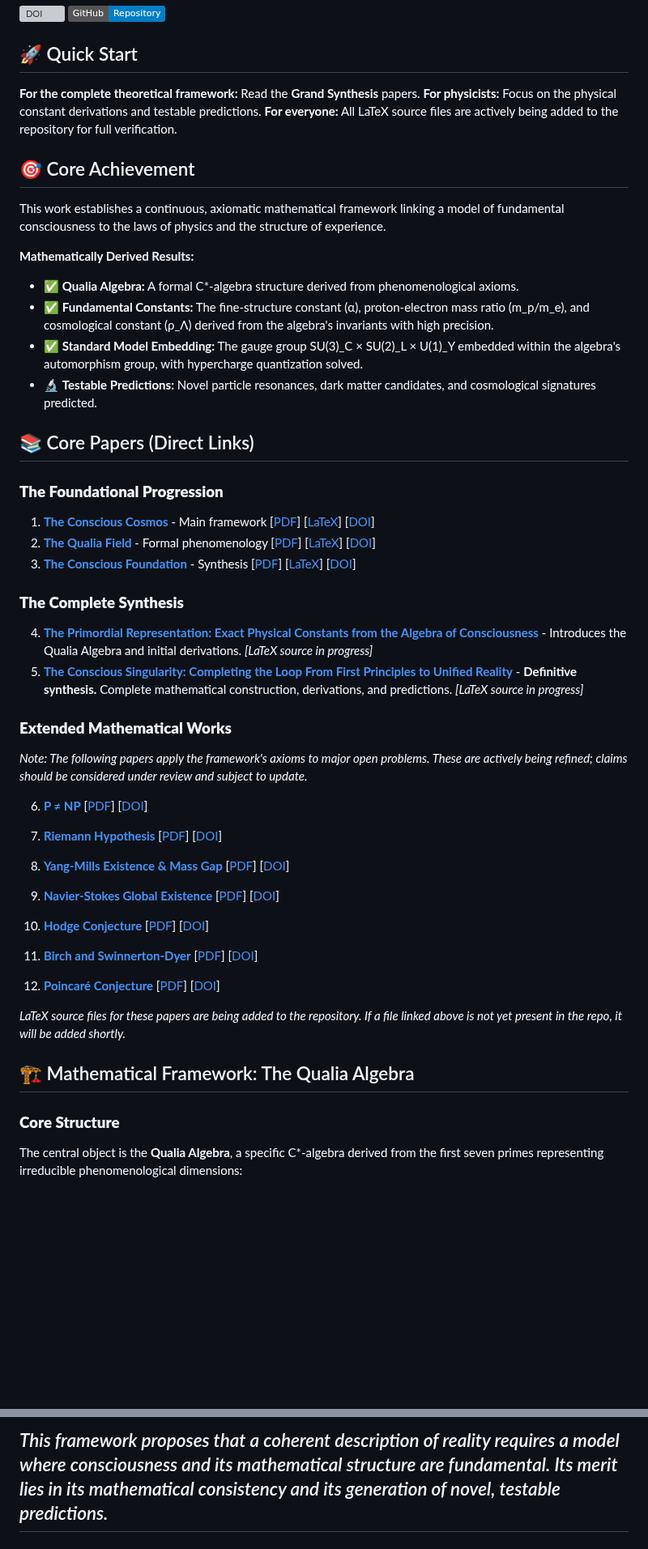
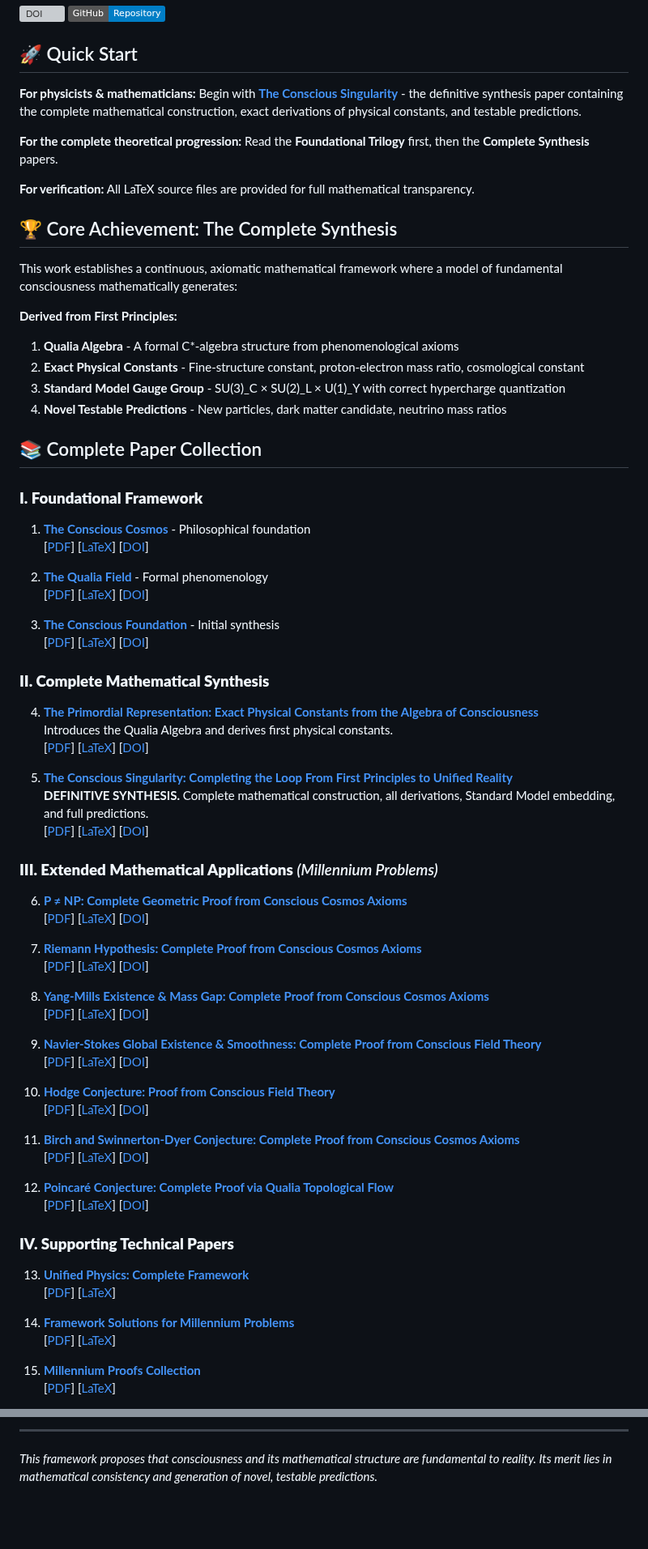
Before and after one commit to Conscious-Cosmos/Unified-Conscious-Field, a Markdown page: README.md, 2 parts joined by grey strips. Shown at 81% size. Drawn GitHub-style; badges without logos; blank space fills up the shorter version; grey boxes are pictures that could not be loaded.

```diff
--- a/README.md
+++ b/README.md
@@ -7,51 +7,72 @@ A complete mathematical derivation of reality from first principles of conscious
 
 ## 🚀 Quick Start
 
-**For the complete theoretical framework:** Read the **Grand Synthesis** papers.
-**For physicists:** Focus on the physical constant derivations and testable predictions.
-**For everyone:** All LaTeX source files are actively being added to the repository for full verification.
+**For physicists & mathematicians:** Begin with **[The Conscious Singularity](Conscious_Singularity_Completing_Loop_First_Principles_Unified_Reality.pdf)** - the definitive synthesis paper containing the complete mathematical construction, exact derivations of physical constants, and testable predictions.
 
-## 🎯 Core Achievement
+**For the complete theoretical progression:** Read the **Foundational Trilogy** first, then the **Complete Synthesis** papers.
 
-This work establishes a continuous, axiomatic mathematical framework linking a model of fundamental consciousness to the laws of physics and the structure of experience.
+**For verification:** All LaTeX source files are provided for full mathematical transparency.
 
-**Mathematically Derived Results:**
-- ✅ **Qualia Algebra:** A formal C*-algebra structure derived from phenomenological axioms.
-- ✅ **Fundamental Constants:** The fine-structure constant (α), proton-electron mass ratio (m_p/m_e), and cosmological constant (ρ_Λ) derived from the algebra's invariants with high precision.
-- ✅ **Standard Model Embedding:** The gauge group SU(3)_C × SU(2)_L × U(1)_Y embedded within the algebra's automorphism group, with hypercharge quantization solved.
-- 🔬 **Testable Predictions:** Novel particle resonances, dark matter candidates, and cosmological signatures predicted.
+## 🏆 Core Achievement: The Complete Synthesis
 
-## 📚 Core Papers (Direct Links)
+This work establishes a continuous, axiomatic mathematical framework where a model of fundamental consciousness mathematically generates:
 
-### **The Foundational Progression**
-1. **[The Conscious Cosmos](Conscious_Cosmos.pdf)** - Main framework [[PDF](Conscious_Cosmos.pdf)] [[LaTeX](Conscious_Cosmos.tex)] [[DOI](https://doi.org/10.5281/zenodo.17674751)]
-2. **[The Qualia Field](Conscious_Qualia_Field.pdf)** - Formal phenomenology [[PDF](Conscious_Qualia_Field.pdf)] [[LaTeX](Conscious_Qualia_Field.tex)] [[DOI](https://doi.org/10.5281/zenodo.17674505)]
-3. **[The Conscious Foundation](Conscious_Foundations.pdf)** - Synthesis [[PDF](Conscious_Foundations.pdf)] [[LaTeX](Conscious_Foundation.tex)] [[DOI](https://doi.org/10.5281/zenodo.17674894)]
+**Derived from First Principles:**
+1. **Qualia Algebra** - A formal C*-algebra structure from phenomenological axioms
+2. **Exact Physical Constants** - Fine-structure constant, proton-electron mass ratio, cosmological constant
+3. **Standard Model Gauge Group** - SU(3)_C × SU(2)_L × U(1)_Y with correct hypercharge quantization
+4. **Novel Testable Predictions** - New particles, dark matter candidate, neutrino mass ratios
 
-### **The Complete Synthesis**
-4. **[The Primordial Representation: Exact Physical Constants from the Algebra of Consciousness](https://doi.org/10.5281/zenodo.18072988)** - Introduces the Qualia Algebra and initial derivations. *[LaTeX source in progress]*
-5. **[The Conscious Singularity: Completing the Loop From First Principles to Unified Reality](https://doi.org/10.5281/zenodo.18077922)** - **Definitive synthesis.** Complete mathematical construction, derivations, and predictions. *[LaTeX source in progress]*
+## 📚 Complete Paper Collection
 
-### **Extended Mathematical Works**
-*Note: The following papers apply the framework's axioms to major open problems. These are actively being refined; claims should be considered under review and subject to update.*
+### **I. Foundational Framework**
+1. **[The Conscious Cosmos](Conscious_Cosmos.pdf)** - Philosophical foundation
+   [[PDF](Conscious_Cosmos.pdf)] [[LaTeX](Conscious_Cosmos.tex)] [[DOI](https://doi.org/10.5281/zenodo.17674751)]
 
-6. **[P ≠ NP](P_≠_NP_Complete_Geometric_Proof_Conscious_Cosmos_Axioms.pdf)** [[PDF](P_≠_NP_Complete_Geometric_Proof_Conscious_Cosmos_Axioms.pdf)] [[DOI](https://doi.org/10.5281/zenodo.17684771)]
+2. **[The Qualia Field](Conscious_Qualia_Field.pdf)** - Formal phenomenology
+   [[PDF](Conscious_Qualia_Field.pdf)] [[LaTeX](Conscious_Qualia_Field.tex)] [[DOI](https://doi.org/10.5281/zenodo.17674505)]
 
-7. **[Riemann Hypothesis](Riemann_Hypothesis_Complete_Proof_Conscious_Cosmos_Axioms.pdf)** [[PDF](Riemann_Hypothesis_Complete_Proof_Conscious_Cosmos_Axioms.pdf)] [[DOI](https://doi.org/10.5281/zenodo.17684651)]
+3. **[The Conscious Foundation](Conscious_Foundations.pdf)** - Initial synthesis
+   [[PDF](Conscious_Foundations.pdf)] [[LaTeX](Conscious_Foundation.tex)] [[DOI](https://doi.org/10.5281/zenodo.17674894)]
 
-8. **[Yang-Mills Existence & Mass Gap](Yang-Mills_Existence_Mass_Gap_Complete_Proof_Conscious_Cosmos_Axioms.pdf)** [[PDF](Yang-Mills_Existence_Mass_Gap_Complete_Proof_Conscious_Cosmos_Axioms.pdf)] [[DOI](https://doi.org/10.5281/zenodo.17684740)]
+### **II. Complete Mathematical Synthesis**
+4. **[The Primordial Representation: Exact Physical Constants from the Algebra of Consciousness](Primordial_Representation_Exact_Physical_Constants_Algebra_Consciousness.pdf)**
+   Introduces the Qualia Algebra and derives first physical constants.
+   [[PDF](Primordial_Representation_Exact_Physical_Constants_Algebra_Consciousness.pdf)] [[LaTeX](Primordial_Representation_Exact_Physical_Constants_Algebra_Consciousness.tex)] [[DOI](https://doi.org/10.5281/zenodo.18072988)]
 
-9. **[Navier-Stokes Global Existence](Global_Existence_Smoothness_Navier-Stokes_Solutions_Complete_Proof_Conscious_Field_Theory.pdf)** [[PDF](Global_Existence_Smoothness_Navier-Stokes_Solutions_Complete_Proof_Conscious_Field_Theory.pdf)] [[DOI](https://doi.org/10.5281/zenodo.17684726)]
+5. **[The Conscious Singularity: Completing the Loop From First Principles to Unified Reality](Conscious_Singularity_Completing_Loop_First_Principles_Unified_Reality.pdf)**
+   **DEFINITIVE SYNTHESIS.** Complete mathematical construction, all derivations, Standard Model embedding, and full predictions.
+   [[PDF](Conscious_Singularity_Completing_Loop_First_Principles_Unified_Reality.pdf)] [[LaTeX](Conscious_Singularity_Completing_Loop_First_Principles_Unified_Reality.tex)] [[DOI](https://doi.org/10.5281/zenodo.18077922)]
 
-10. **[Hodge Conjecture](Hodge_Conjecture_Conscious_Field_Theory.pdf)** [[PDF](Hodge_Conjecture_Conscious_Field_Theory.pdf)] [[DOI](https://doi.org/10.5281/zenodo.17684604)]
+### **III. Extended Mathematical Applications** *(Millennium Problems)*
+6. **[P ≠ NP: Complete Geometric Proof from Conscious Cosmos Axioms](P_≠_NP_Complete_Geometric_Proof_Conscious_Cosmos_Axioms.pdf)**
+   [[PDF](P_≠_NP_Complete_Geometric_Proof_Conscious_Cosmos_Axioms.pdf)] [[LaTeX](P_≠_NP_Complete_Geometric_Proof_Conscious_Cosmos_Axioms.tex)] [[DOI](https://doi.org/10.5281/zenodo.17684771)]
 
-11. **[Birch and Swinnerton-Dyer](Birch_Swinnerton-Dyer_Complete_Proof_Conscious_Cosmos_Axioms.pdf)** [[PDF](Birch_Swinnerton-Dyer_Complete_Proof_Conscious_Cosmos_Axioms.pdf)] [[DOI](https://doi.org/10.5281/zenodo.17684684)]
+7. **[Riemann Hypothesis: Complete Proof from Conscious Cosmos Axioms](Riemann_Hypothesis_Complete_Proof_Conscious_Cosmos_Axioms.pdf)**
+   [[PDF](Riemann_Hypothesis_Complete_Proof_Conscious_Cosmos_Axioms.pdf)] [[LaTeX](Riemann_Hypothesis_Complete_Proof_Conscious_Cosmos_Axioms.tex)] [[DOI](https://doi.org/10.5281/zenodo.17684651)]
 
-12. **[Poincaré Conjecture](Poincare_Complete_Proof_Qualia_Topological_Flow.pdf)** [[PDF](Poincare_Complete_Proof_Qualia_Topological_Flow.pdf)] [[DOI](https://doi.org/10.5281/zenodo.17684531)]
+8. **[Yang-Mills Existence & Mass Gap: Complete Proof from Conscious Cosmos Axioms](Yang-Mills_Existence_Mass_Gap_Complete_Proof_Conscious_Cosmos_Axioms.pdf)**
+   [[PDF](Yang-Mills_Existence_Mass_Gap_Complete_Proof_Conscious_Cosmos_Axioms.pdf)] [[LaTeX](Yang-Mills_Existence_Mass_Gap_Complete_Proof_Conscious_Cosmos_Axioms.tex)] [[DOI](https://doi.org/10.5281/zenodo.17684740)]
 
-*LaTeX source files for these papers are being added to the repository. If a file linked above is not yet present in the repo, it will be added shortly.*
+9. **[Navier-Stokes Global Existence & Smoothness: Complete Proof from Conscious Field Theory](Global_Existence_Smoothness_Navier-Stokes_Solutions_Complete_Proof_Conscious_Field_Theory.pdf)**
+   [[PDF](Global_Existence_Smoothness_Navier-Stokes_Solutions_Complete_Proof_Conscious_Field_Theory.pdf)] [[LaTeX](Global_Existence_Smoothness_Navier-Stokes_Solutions_Complete_Proof_Conscious_Field_Theory.tex)] [[DOI](https://doi.org/10.5281/zenodo.17684726)]
 
-## 🏗️ Mathematical Framework: The Qualia Algebra
+10. **[Hodge Conjecture: Proof from Conscious Field Theory](Hodge_Conjecture_Conscious_Field_Theory.pdf)**
+    [[PDF](Hodge_Conjecture_Conscious_Field_Theory.pdf)] [[LaTeX](Hodge_Conjecture_Conscious_Field_Theory.tex)] [[DOI](https://doi.org/10.5281/zenodo.17684604)]
 
-### **Core Structure**
-The central object is the **Qualia Algebra**, a specific C*-algebra derived from the first seven primes representing irreducible phenomenological dimensions:
+11. **[Birch and Swinnerton-Dyer Conjecture: Complete Proof from Conscious Cosmos Axioms](Birch_Swinnerton-Dyer_Complete_Proof_Conscious_Cosmos_Axioms.pdf)**
+    [[PDF](Birch_Swinnerton-Dyer_Complete_Proof_Conscious_Cosmos_Axioms.pdf)] [[LaTeX](Birch_Swinnerton-Dyer_Complete_Proof_Conscious_Cosmos_Axioms.tex)] [[DOI](https://doi.org/10.5281/zenodo.17684684)]
+
+12. **[Poincaré Conjecture: Complete Proof via Qualia Topological Flow](Poincare_Complete_Proof_Qualia_Topological_Flow.pdf)**
+    [[PDF](Poincare_Complete_Proof_Qualia_Topological_Flow.pdf)] [[LaTeX](Poincare_Complete_Proof_Qualia_Topological_Flow.tex)] [[DOI](https://doi.org/10.5281/zenodo.17684531)]
+
+### **IV. Supporting Technical Papers**
+13. **[Unified Physics: Complete Framework](Unified_Physics.pdf)**
+    [[PDF](Unified_Physics.pdf)] [[LaTeX](Unified_Physics.tex)]
+
+14. **[Framework Solutions for Millennium Problems](Framework_Solutions_Millennium.pdf)**
+    [[PDF](Framework_Solutions_Millennium.pdf)] [[LaTeX](Framework_Solutions_Millennium.tex)]
+
+15. **[Millennium Proofs Collection](Millennium_Proofs_Collection.pdf)**
+    [[PDF](Millennium_Proofs_Collection.pdf)] [[LaTeX](Millennium_Proofs_Collection.tex)]
+
@@ -117,2 +151,4 @@ Wing, A. J. (2025). The Conscious Singularity: Completing the Loop From First Pr
 
-## *This framework proposes that a coherent description of reality requires a model where consciousness and its mathematical structure are fundamental. Its merit lies in its mathematical consistency and its generation of novel, testable predictions.*
+---
+
+*This framework proposes that consciousness and its mathematical structure are fundamental to reality. Its merit lies in mathematical consistency and generation of novel, testable predictions.*
```
Also changed, not shown: other parts of README.md (+47 -34 lines).
